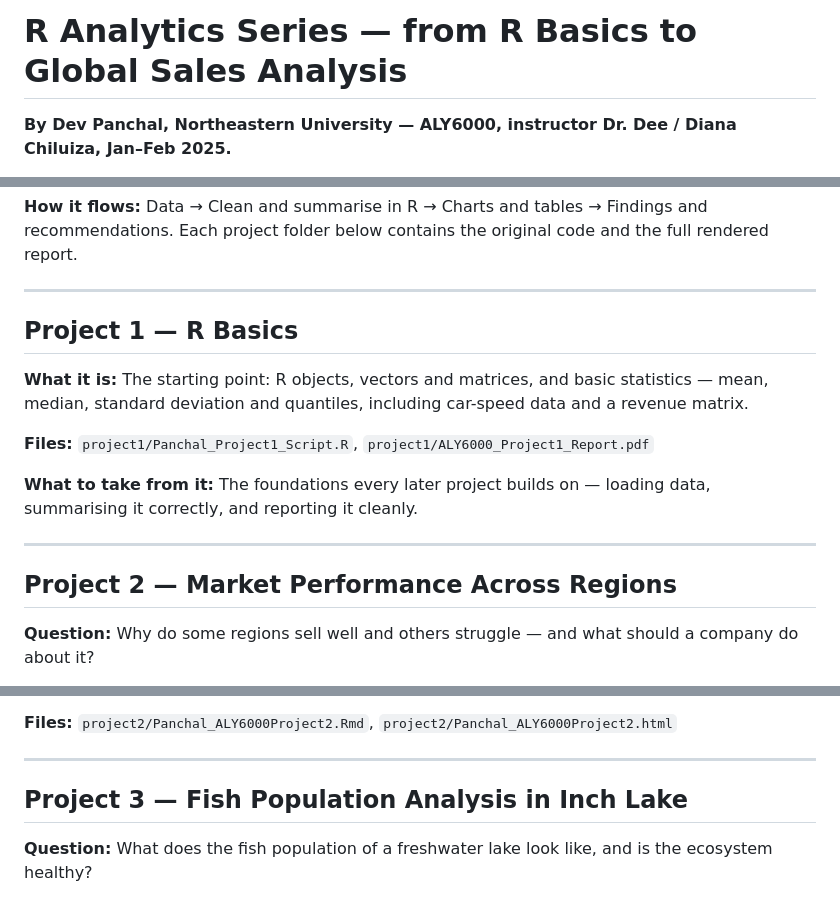
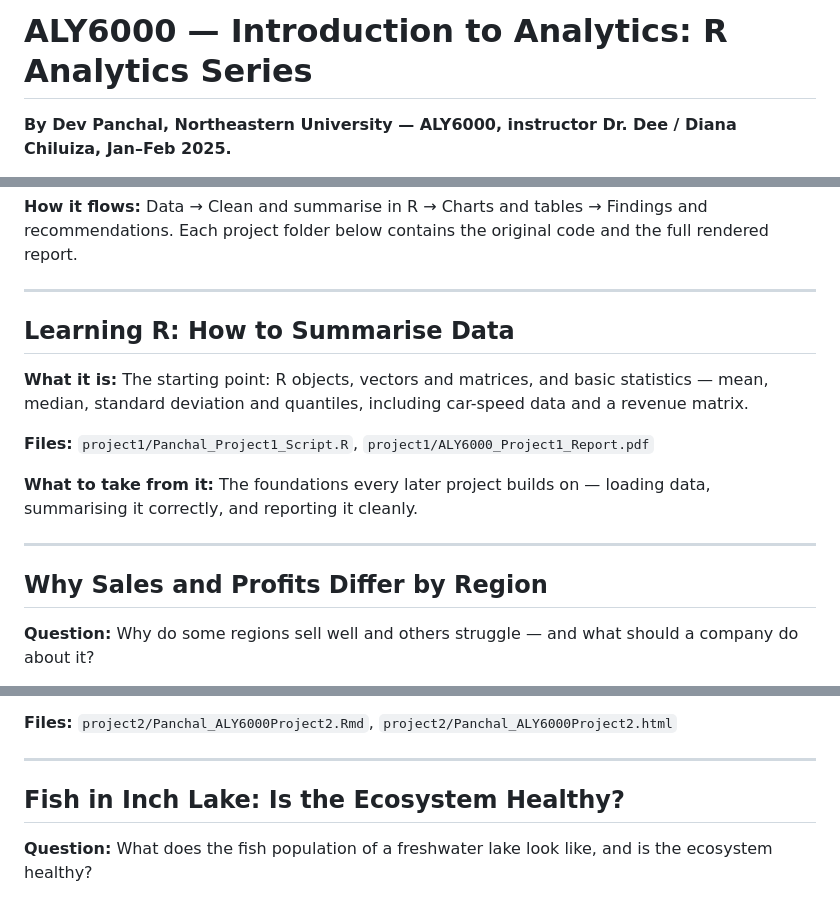
Before and after one commit to dev3690/aly6000-r-analytics, a Markdown page: README.md, 3 parts joined by grey strips. GitHub-like rendering.

Commit message:
Update README.md with descriptive project headings

```diff
--- a/README.md
+++ b/README.md
@@ -1,4 +1,4 @@
-# R Analytics Series — from R Basics to Global Sales Analysis
+# ALY6000 — Introduction to Analytics: R Analytics Series
 
 **By Dev Panchal, Northeastern University — ALY6000, instructor Dr. Dee / Diana Chiluiza, Jan–Feb 2025.**
 
@@ -12,7 +12,7 @@ This is not one homework file. It is a series that starts with R basics and ends
 
 ---
 
-## Project 1 — R Basics
+## Learning R: How to Summarise Data
 
 **What it is:** The starting point: R objects, vectors and matrices, and basic statistics — mean, median, standard deviation and quantiles, including car-speed data and a revenue matrix.
 
@@ -22,7 +22,7 @@ This is not one homework file. It is a series that starts with R basics and ends
 
 ---
 
-## Project 2 — Market Performance Across Regions
+## Why Sales and Profits Differ by Region
 
 **Question:** Why do some regions sell well and others struggle — and what should a company do about it?
 
@@ -45,7 +45,7 @@ This is not one homework file. It is a series that starts with R basics and ends
 
 ---
 
-## Project 3 — Fish Population Analysis in Inch Lake
+## Fish in Inch Lake: Is the Ecosystem Healthy?
 
 **Question:** What does the fish population of a freshwater lake look like, and is the ecosystem healthy?
 
```
Also changed, not shown: other parts of README.md (+2 -2 lines).
